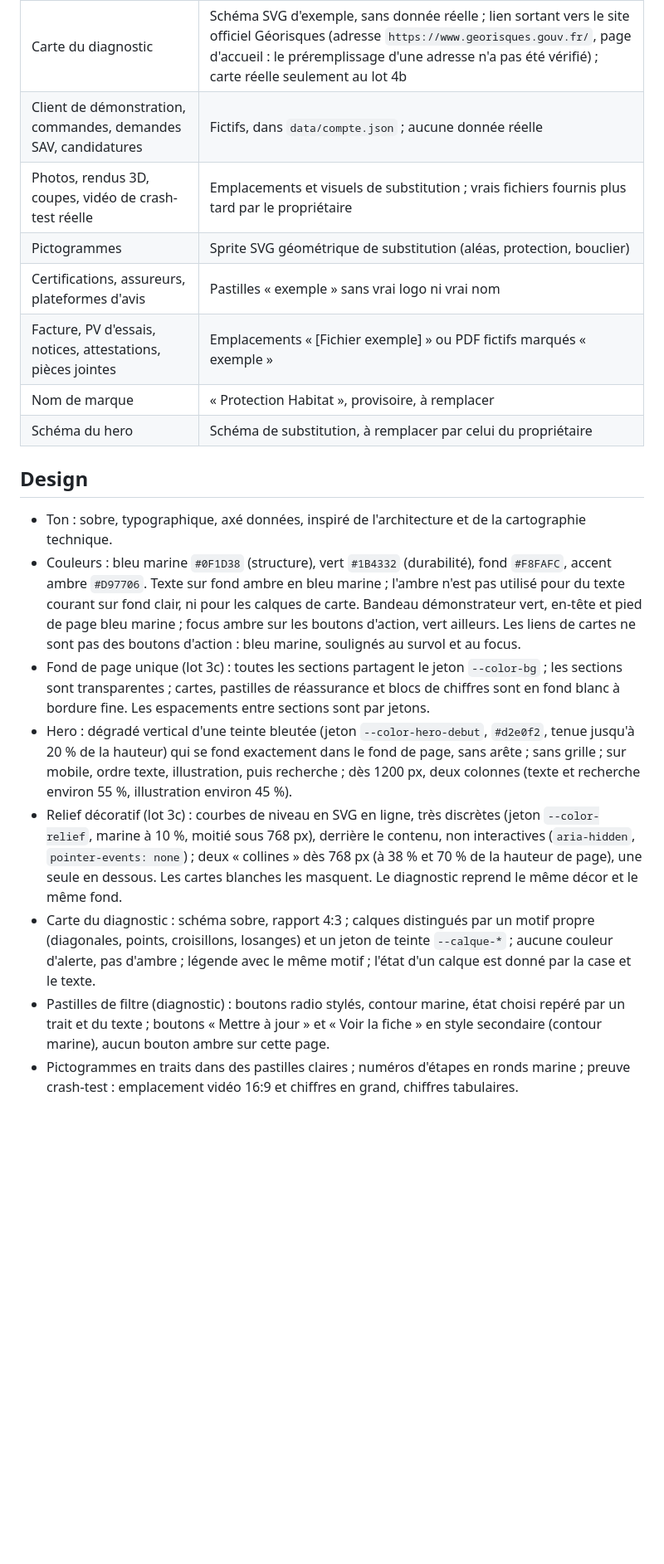
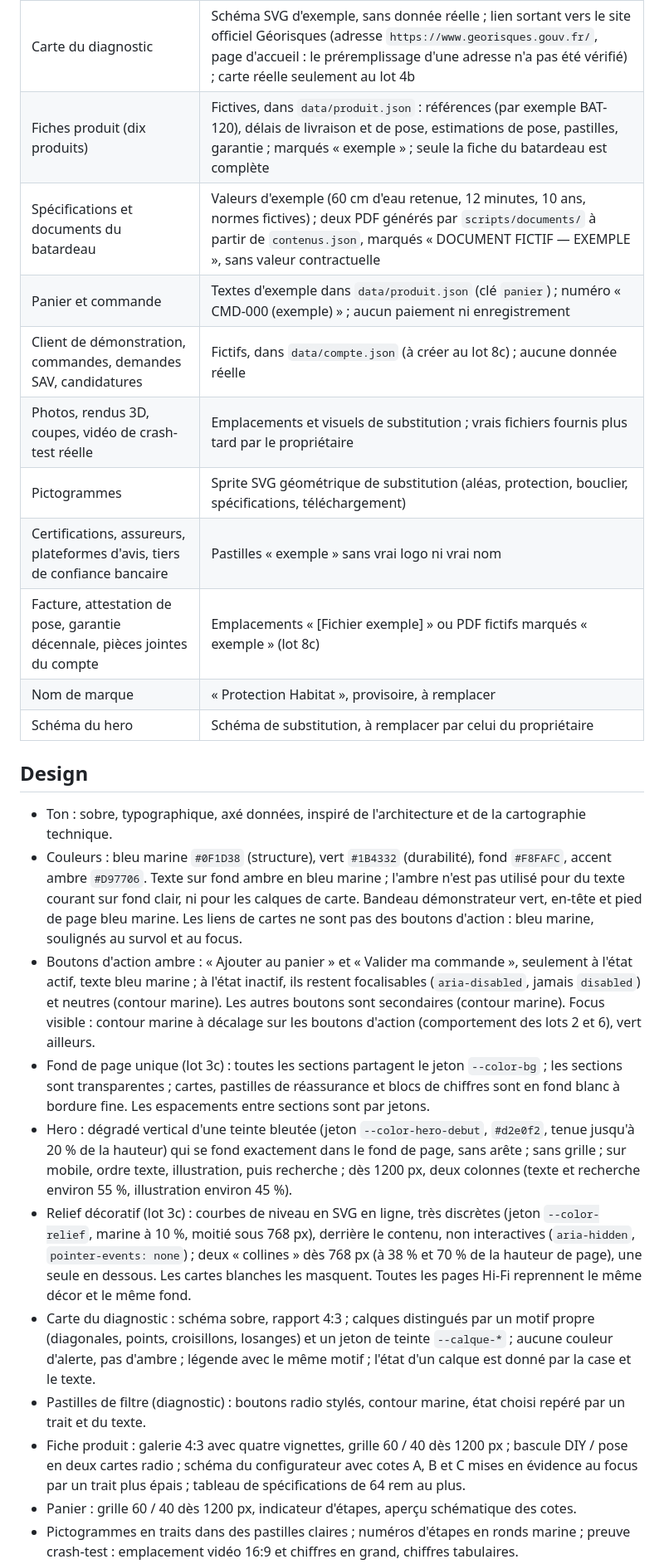
Before and after one commit to Nowyyy/Plateforme-Commerciale, a Markdown page: Docs/seed.md, the part around one of its changes. Shown at 83% size. Drawn GitHub-style; blank space fills up the shorter version.

```diff
--- a/Docs/seed.md
+++ b/Docs/seed.md
@@ -86,20 +112,26 @@ Règles :
 | Preuve crash-test (accueil) | Emplacement vidéo sans lecteur ; chiffres d'exemple (60 cm de hauteur d'eau retenue, 12 min de déploiement, 72 h d'essai) et note « valeurs d'exemple » |
 | Diagnostic (niveaux par aléa, équipements recommandés, prix indicatifs) | Fictifs, dans `data/diagnostic.json` ; scores et prix marqués « illustratif » ou « exemple » |
 | Carte du diagnostic | Schéma SVG d'exemple, sans donnée réelle ; lien sortant vers le site officiel Géorisques (adresse `https://www.georisques.gouv.fr/`, page d'accueil : le préremplissage d'une adresse n'a pas été vérifié) ; carte réelle seulement au lot 4b |
-| Client de démonstration, commandes, demandes SAV, candidatures | Fictifs, dans `data/compte.json` ; aucune donnée réelle |
+| Fiches produit (dix produits) | Fictives, dans `data/produit.json` : références (par exemple BAT-120), délais de livraison et de pose, estimations de pose, pastilles, garantie ; marqués « exemple » ; seule la fiche du batardeau est complète |
+| Spécifications et documents du batardeau | Valeurs d'exemple (60 cm d'eau retenue, 12 minutes, 10 ans, normes fictives) ; deux PDF générés par `scripts/documents/` à partir de `contenus.json`, marqués « DOCUMENT FICTIF — EXEMPLE », sans valeur contractuelle |
+| Panier et commande | Textes d'exemple dans `data/produit.json` (clé `panier`) ; numéro « CMD-000 (exemple) » ; aucun paiement ni enregistrement |
+| Client de démonstration, commandes, demandes SAV, candidatures | Fictifs, dans `data/compte.json` (à créer au lot 8c) ; aucune donnée réelle |
 | Photos, rendus 3D, coupes, vidéo de crash-test réelle | Emplacements et visuels de substitution ; vrais fichiers fournis plus tard par le propriétaire |
-| Pictogrammes | Sprite SVG géométrique de substitution (aléas, protection, bouclier) |
-| Certifications, assureurs, plateformes d'avis | Pastilles « exemple » sans vrai logo ni vrai nom |
-| Facture, PV d'essais, notices, attestations, pièces jointes | Emplacements « [Fichier exemple] » ou PDF fictifs marqués « exemple » |
+| Pictogrammes | Sprite SVG géométrique de substitution (aléas, protection, bouclier, spécifications, téléchargement) |
+| Certifications, assureurs, plateformes d'avis, tiers de confiance bancaire | Pastilles « exemple » sans vrai logo ni vrai nom |
+| Facture, attestation de pose, garantie décennale, pièces jointes du compte | Emplacements « [Fichier exemple] » ou PDF fictifs marqués « exemple » (lot 8c) |
 | Nom de marque | « Protection Habitat », provisoire, à remplacer |
 | Schéma du hero | Schéma de substitution, à remplacer par celui du propriétaire |
 
 ## Design
 - Ton : sobre, typographique, axé données, inspiré de l'architecture et de la cartographie technique.
-- Couleurs : bleu marine `#0F1D38` (structure), vert `#1B4332` (durabilité), fond `#F8FAFC`, accent ambre `#D97706`. Texte sur fond ambre en bleu marine ; l'ambre n'est pas utilisé pour du texte courant sur fond clair, ni pour les calques de carte. Bandeau démonstrateur vert, en-tête et pied de page bleu marine ; focus ambre sur les boutons d'action, vert ailleurs. Les liens de cartes ne sont pas des boutons d'action : bleu marine, soulignés au survol et au focus.
+- Couleurs : bleu marine `#0F1D38` (structure), vert `#1B4332` (durabilité), fond `#F8FAFC`, accent ambre `#D97706`. Texte sur fond ambre en bleu marine ; l'ambre n'est pas utilisé pour du texte courant sur fond clair, ni pour les calques de carte. Bandeau démonstrateur vert, en-tête et pied de page bleu marine. Les liens de cartes ne sont pas des boutons d'action : bleu marine, soulignés au survol et au focus.
+- Boutons d'action ambre : « Ajouter au panier » et « Valider ma commande », seulement à l'état actif, texte bleu marine ; à l'état inactif, ils restent focalisables (`aria-disabled`, jamais `disabled`) et neutres (contour marine). Les autres boutons sont secondaires (contour marine). Focus visible : contour marine à décalage sur les boutons d'action (comportement des lots 2 et 6), vert ailleurs.
 - Fond de page unique (lot 3c) : toutes les sections partagent le jeton `--color-bg` ; les sections sont transparentes ; cartes, pastilles de réassurance et blocs de chiffres sont en fond blanc à bordure fine. Les espacements entre sections sont par jetons.
 - Hero : dégradé vertical d'une teinte bleutée (jeton `--color-hero-debut`, `#d2e0f2`, tenue jusqu'à 20 % de la hauteur) qui se fond exactement dans le fond de page, sans arête ; sans grille ; sur mobile, ordre texte, illustration, puis recherche ; dès 1200 px, deux colonnes (texte et recherche environ 55 %, illustration environ 45 %).
-- Relief décoratif (lot 3c) : courbes de niveau en SVG en ligne, très discrètes (jeton `--color-relief`, marine à 10 %, moitié sous 768 px), derrière le contenu, non interactives (`aria-hidden`, `pointer-events: none`) ; deux « collines » dès 768 px (à 38 % et 70 % de la hauteur de page), une seule en dessous. Les cartes blanches les masquent. Le diagnostic reprend le même décor et le même fond.
+- Relief décoratif (lot 3c) : courbes de niveau en SVG en ligne, très discrètes (jeton `--color-relief`, marine à 10 %, moitié sous 768 px), derrière le contenu, non interactives (`aria-hidden`, `pointer-events: none`) ; deux « collines » dès 768 px (à 38 % et 70 % de la hauteur de page), une seule en dessous. Les cartes blanches les masquent. Toutes les pages Hi-Fi reprennent le même décor et le même fond.
 - Carte du diagnostic : schéma sobre, rapport 4:3 ; calques distingués par un motif propre (diagonales, points, croisillons, losanges) et un jeton de teinte `--calque-*` ; aucune couleur d'alerte, pas d'ambre ; légende avec le même motif ; l'état d'un calque est donné par la case et le texte.
-- Pastilles de filtre (diagnostic) : boutons radio stylés, contour marine, état choisi repéré par un trait et du texte ; boutons « Mettre à jour » et « Voir la fiche » en style secondaire (contour marine), aucun bouton ambre sur cette page.
+- Pastilles de filtre (diagnostic) : boutons radio stylés, contour marine, état choisi repéré par un trait et du texte.
+- Fiche produit : galerie 4:3 avec quatre vignettes, grille 60 / 40 dès 1200 px ; bascule DIY / pose en deux cartes radio ; schéma du configurateur avec cotes A, B et C mises en évidence au focus par un trait plus épais ; tableau de spécifications de 64 rem au plus.
+- Panier : grille 60 / 40 dès 1200 px, indicateur d'étapes, aperçu schématique des cotes.
 - Pictogrammes en traits dans des pastilles claires ; numéros d'étapes en ronds marine ; preuve crash-test : emplacement vidéo 16:9 et chiffres en grand, chiffres tabulaires.
```
Also changed, not shown: other parts of Docs/seed.md (+45 -58 lines).
